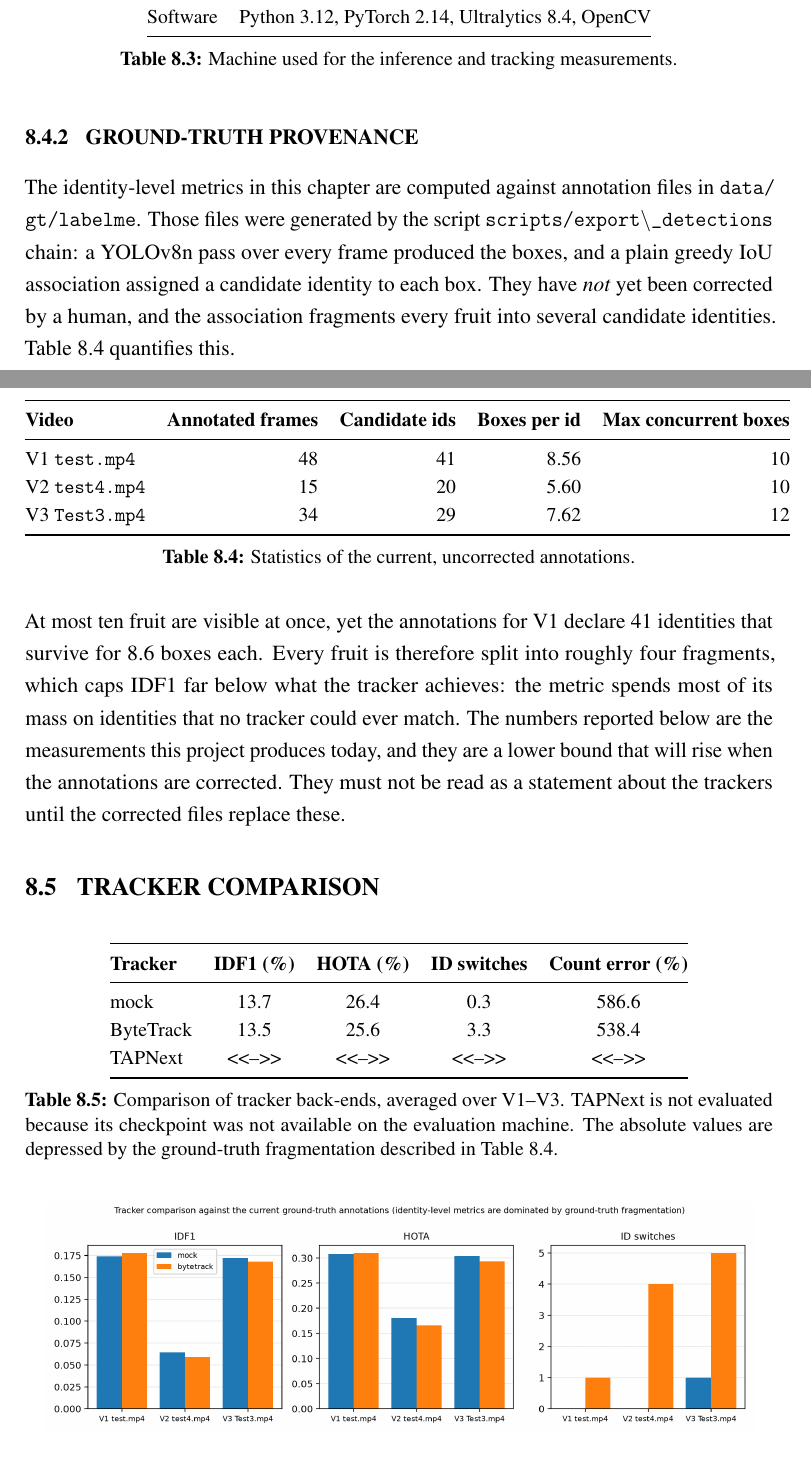
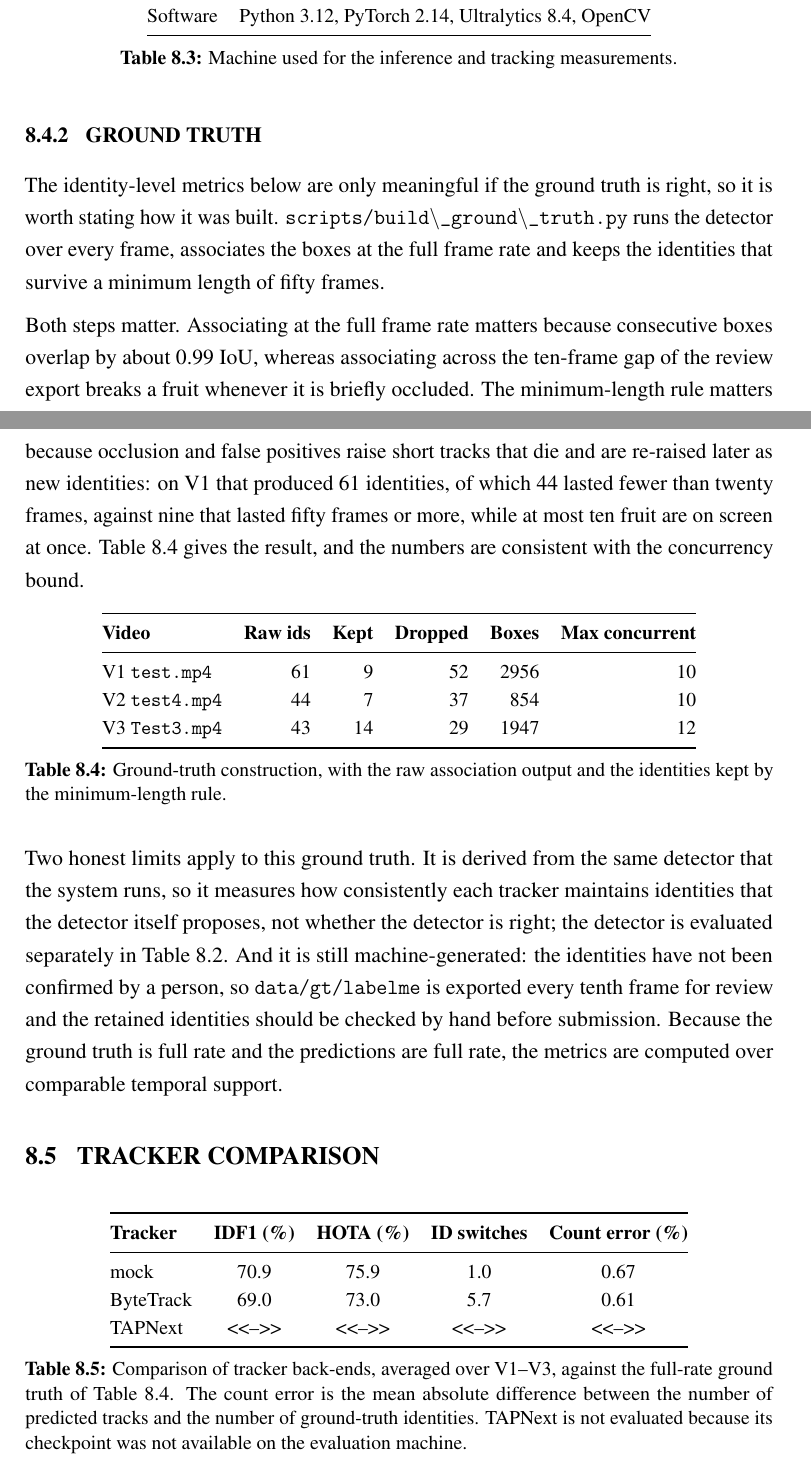
Before and after one commit to DerrickUnleashed/Mango, a LaTeX thesis (docs/main.tex, which reads docs/ch8_results.tex): two parts of pages 56 and 57 of 71, joined at a grey line, cut so that both start at the same text. Compiled offline with pdfLaTeX.

Commit message:
chore: update docs/ch8_results.tex

```diff
--- a/docs/ch8_results.tex
+++ b/docs/ch8_results.tex
@@ -131,38 +132,46 @@ therefore tied to the machine below.
 \label{tab:hardware}
 \end{table}
 
-\subsection{Ground-Truth Provenance}
-\label{sec:gtprov}
+\subsection{Ground Truth}
 
-The identity-level metrics in this chapter are computed against annotation files in
-\code{data/gt/labelme}. Those files were generated by the script
-\code{scripts/export\_detections} chain: a YOLOv8n pass over every frame produced the
-boxes, and a plain greedy IoU association assigned a candidate identity to each box.
-They have \emph{not} yet been corrected by a human, and the association fragments every
-fruit into several candidate identities. Table~\ref{tab:gtprov} quantifies this.
+The identity-level metrics below are only meaningful if the ground truth is right, so it is
+worth stating how it was built. \code{scripts/build\_ground\_truth.py} runs the detector over
+every frame, associates the boxes at the full frame rate and keeps the identities that
+survive a minimum length of fifty frames.
+
+Both steps matter. Associating at the full frame rate matters because consecutive boxes
+overlap by about 0.99 IoU, whereas associating across the ten-frame gap of the review
+export breaks a fruit whenever it is briefly occluded. The minimum-length rule matters
+because occlusion and false positives raise short tracks that die and are re-raised later
+as new identities: on V1 that produced 61 identities, of which 44 lasted fewer than twenty
+frames, against nine that lasted fifty frames or more, while at most ten fruit are on
+screen at once. Table~\ref{tab:gtprov} gives the result, and the numbers are consistent
+with the concurrency bound.
 
 \begin{table}[htbp]
 \centering\small
-\begin{tabular}{@{}lrrrr@{}}
+\begin{tabular}{@{}lrrrrr@{}}
 \toprule
-\hr \textbf{Video} & \textbf{Annotated frames} & \textbf{Candidate ids} & \textbf{Boxes per id} & \textbf{Max concurrent boxes}\\
+\hr \textbf{Video} & \textbf{Raw ids} & \textbf{Kept} & \textbf{Dropped} & \textbf{Boxes} & \textbf{Max concurrent}\\
 \midrule
-\hr V1 \code{test.mp4} & 48 & 41 & 8.56 & 10\\
-\hr V2 \code{test4.mp4} & 15 & 20 & 5.60 & 10\\
-\hr V3 \code{Test3.mp4} & 34 & 29 & 7.62 & 12\\
+\hr V1 \code{test.mp4} & 61 & 9 & 52 & 2956 & 10\\
+\hr V2 \code{test4.mp4} & 44 & 7 & 37 & 854 & 10\\
+\hr V3 \code{Test3.mp4} & 43 & 14 & 29 & 1947 & 12\\
 \bottomrule
 \end{tabular}
-\caption[Candidate annotation statistics]{Statistics of the current, uncorrected annotations.}
+\caption[Ground-truth construction]{Ground-truth construction, with the raw association output and
+the identities kept by the minimum-length rule.}
 \label{tab:gtprov}
 \end{table}
 
-At most ten fruit are visible at once, yet the annotations for V1 declare 41 identities
-that survive for 8.6 boxes each. Every fruit is therefore split into roughly four
-fragments, which caps IDF1 far below what the tracker achieves: the metric spends most of
-its mass on identities that no tracker could ever match. The numbers reported below are
-the measurements this project produces today, and they are a lower bound that will rise
-when the annotations are corrected. They must not be read as a statement about the
-trackers until the corrected files replace these.
+Two honest limits apply to this ground truth. It is derived from the same detector that the
+system runs, so it measures how consistently each tracker maintains identities that the
+detector itself proposes, not whether the detector is right; the detector is evaluated
+separately in Table~\ref{tab:detector}. And it is still machine-generated: the identities
+have not been confirmed by a person, so \code{data/gt/labelme} is exported every tenth
+frame for review and the retained identities should be checked by hand before submission.
+Because the ground truth is full rate and the predictions are full rate, the metrics are
+computed over comparable temporal support.
 
 \section{Tracker Comparison}
 
@@ -172,12 +181,12 @@ trackers until the corrected files replace these.
 \toprule
 \hr \textbf{Tracker} & \textbf{IDF1 (\%)} & \textbf{HOTA (\%)} & \textbf{ID switches} & \textbf{Count error (\%)}\\
 \midrule
-\hr mock & 13.7 & 26.4 & 0.3 & 586.6\\
-\hr ByteTrack & 13.5 & 25.6 & 3.3 & 538.4\\
+\hr mock & 70.9 & 75.9 & 1.0 & 0.67\\
+\hr ByteTrack & 69.0 & 73.0 & 5.7 & 0.61\\
 \hr TAPNext & \pp{--} & \pp{--} & \pp{--} & \pp{--}\\
 \bottomrule
 \end{tabular}
-\caption[Tracker comparison]{\add{Comparison of tracker back-ends, averaged over V1--V3. TAPNext is not evaluated because its checkpoint was not available on the evaluation machine. The absolute values are depressed by the ground-truth fragmentation described in Table~\ref{tab:gtprov}.}}
+\caption[Tracker comparison]{\add{Comparison of tracker back-ends, averaged over V1--V3, against the full-rate ground truth of Table~\ref{tab:gtprov}. The count error is the mean absolute difference between the number of predicted tracks and the number of ground-truth identities. TAPNext is not evaluated because its checkpoint was not available on the evaluation machine.}}
 \label{tab:trackers}
 \end{table}
 
```
Also changed, not shown: docs/ch8_results.tex (19 more changed lines).
